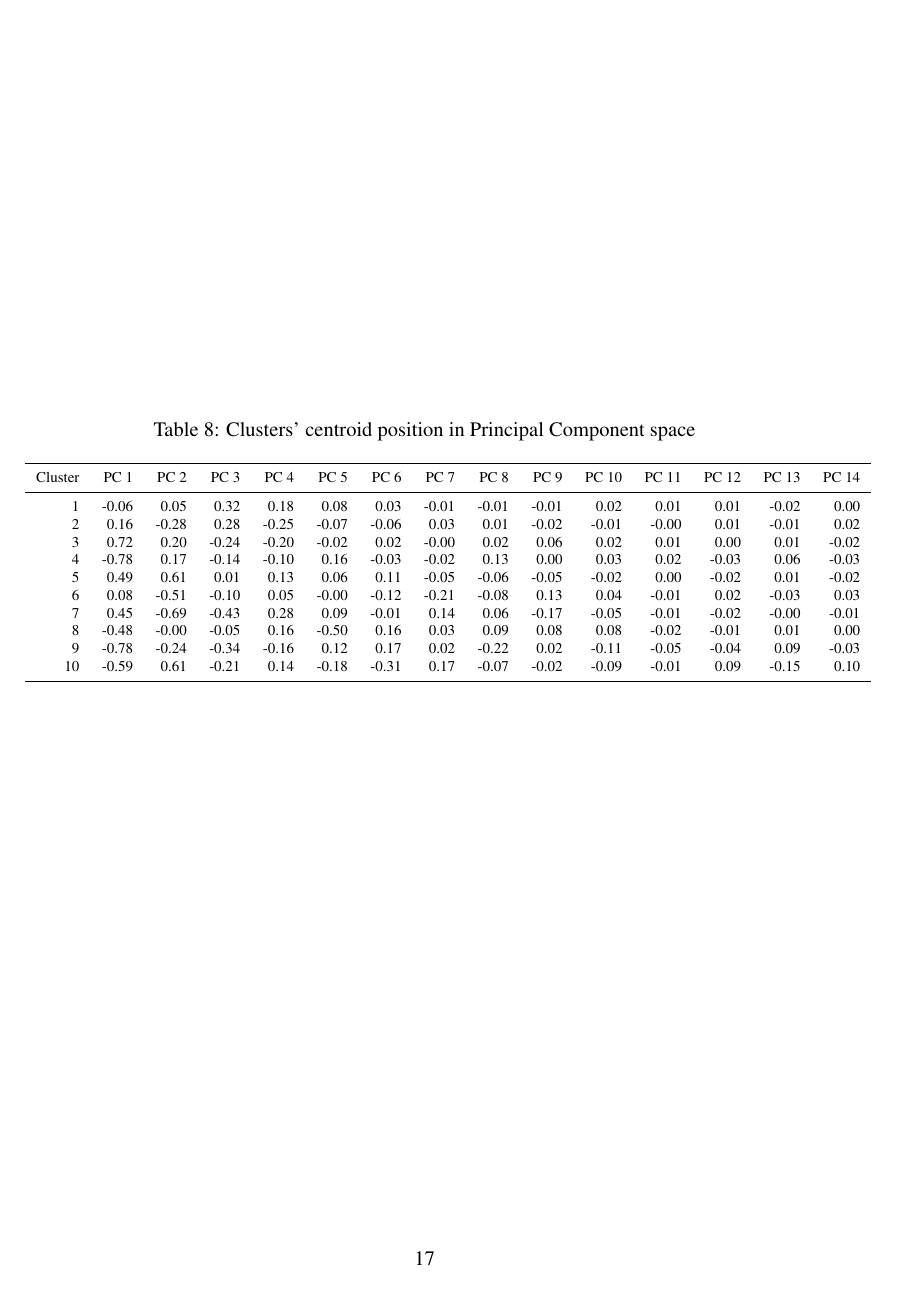
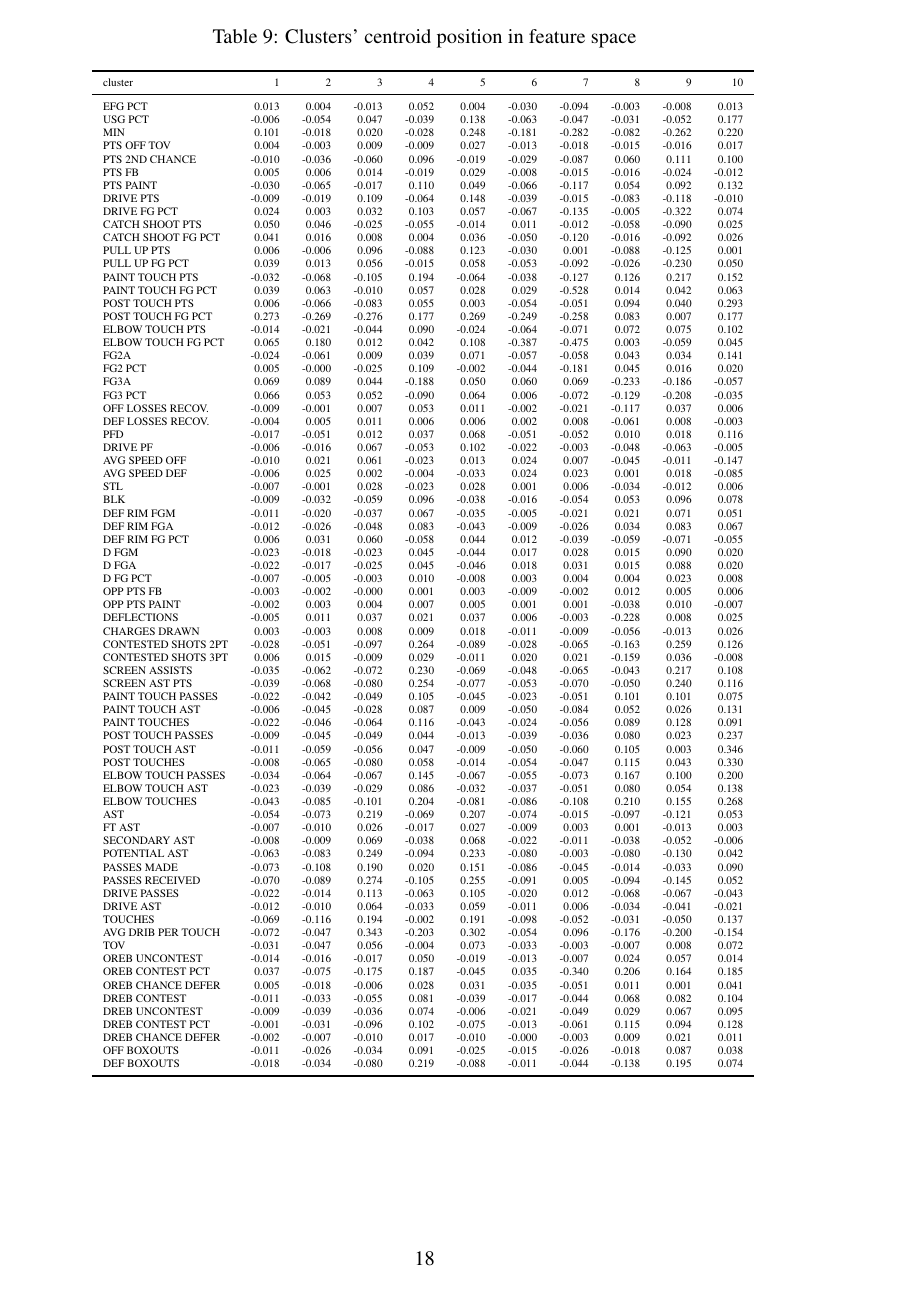
Before and after one commit to arnaud-odet/Roster_Building, a LaTeX document (latex/roster.tex, which reads latex/appendix.tex, latex/tables/clusters_to_features.tex): page 17 of 17 before the commit and page 18 of 18 after it. Compiled offline with pdfLaTeX.

Commit message:
Paper advances, Cl in Ft space tab, minor updates

```diff
--- a/latex/appendix.tex
+++ b/latex/appendix.tex
@@ -7,9 +9,20 @@
   \input{tables/app_pca}
 \end{table}
 
-\begin{table}
+
+\begin{table}[h!]
+  \centering
   \scriptsize
   \caption{Clusters' centroid position in Principal Component space}
   \label{tab:app_clust}
   \input{tables/app_clust}
 \end{table}
+
+
+\begin{table}[h!]
+  \centering
+  \tiny
+  \caption{Clusters' centroid position in feature space}
+  \label{tab:app_cl_ft}
+  \input{tables/clusters_to_features}
+\end{table}
--- /dev/null
+++ b/latex/tables/clusters_to_features.tex
@@ -0,0 +1,80 @@
+\begin{tabular}{lrrrrrrrrrr}
+\toprule
+cluster & 1 & 2 & 3 & 4 & 5 & 6 & 7 & 8 & 9 & 10 \\
+\midrule
+EFG PCT & 0.013 & 0.004 & -0.013 & 0.052 & 0.004 & -0.030 & -0.094 & -0.003 & -0.008 & 0.013 \\
+USG PCT & -0.006 & -0.054 & 0.047 & -0.039 & 0.138 & -0.063 & -0.047 & -0.031 & -0.052 & 0.177 \\
+MIN & 0.101 & -0.018 & 0.020 & -0.028 & 0.248 & -0.181 & -0.282 & -0.082 & -0.262 & 0.220 \\
+PTS OFF TOV & 0.004 & -0.003 & 0.009 & -0.009 & 0.027 & -0.013 & -0.018 & -0.015 & -0.016 & 0.017 \\
+PTS 2ND CHANCE & -0.010 & -0.036 & -0.060 & 0.096 & -0.019 & -0.029 & -0.087 & 0.060 & 0.111 & 0.100 \\
+PTS FB & 0.005 & 0.006 & 0.014 & -0.019 & 0.029 & -0.008 & -0.015 & -0.016 & -0.024 & -0.012 \\
+PTS PAINT & -0.030 & -0.065 & -0.017 & 0.110 & 0.049 & -0.066 & -0.117 & 0.054 & 0.092 & 0.132 \\
+DRIVE PTS & -0.009 & -0.019 & 0.109 & -0.064 & 0.148 & -0.039 & -0.015 & -0.083 & -0.118 & -0.010 \\
+DRIVE FG PCT & 0.024 & 0.003 & 0.032 & 0.103 & 0.057 & -0.067 & -0.135 & -0.005 & -0.322 & 0.074 \\
+CATCH SHOOT PTS & 0.050 & 0.046 & -0.025 & -0.055 & -0.014 & 0.011 & -0.012 & -0.058 & -0.090 & 0.025 \\
+CATCH SHOOT FG PCT & 0.041 & 0.016 & 0.008 & 0.004 & 0.036 & -0.050 & -0.120 & -0.016 & -0.092 & 0.026 \\
+PULL UP PTS & 0.006 & -0.006 & 0.096 & -0.088 & 0.123 & -0.030 & 0.001 & -0.088 & -0.125 & 0.001 \\
+PULL UP FG PCT & 0.039 & 0.013 & 0.056 & -0.015 & 0.058 & -0.053 & -0.092 & -0.026 & -0.230 & 0.050 \\
+PAINT TOUCH PTS & -0.032 & -0.068 & -0.105 & 0.194 & -0.064 & -0.038 & -0.127 & 0.126 & 0.217 & 0.152 \\
+PAINT TOUCH FG PCT & 0.039 & 0.063 & -0.010 & 0.057 & 0.028 & 0.029 & -0.528 & 0.014 & 0.042 & 0.063 \\
+POST TOUCH PTS & 0.006 & -0.066 & -0.083 & 0.055 & 0.003 & -0.054 & -0.051 & 0.094 & 0.040 & 0.293 \\
+POST TOUCH FG PCT & 0.273 & -0.269 & -0.276 & 0.177 & 0.269 & -0.249 & -0.258 & 0.083 & 0.007 & 0.177 \\
+ELBOW TOUCH PTS & -0.014 & -0.021 & -0.044 & 0.090 & -0.024 & -0.064 & -0.071 & 0.072 & 0.075 & 0.102 \\
+ELBOW TOUCH FG PCT & 0.065 & 0.180 & 0.012 & 0.042 & 0.108 & -0.387 & -0.475 & 0.003 & -0.059 & 0.045 \\
+FG2A & -0.024 & -0.061 & 0.009 & 0.039 & 0.071 & -0.057 & -0.058 & 0.043 & 0.034 & 0.141 \\
+FG2 PCT & 0.005 & -0.000 & -0.025 & 0.109 & -0.002 & -0.044 & -0.181 & 0.045 & 0.016 & 0.020 \\
+FG3A & 0.069 & 0.089 & 0.044 & -0.188 & 0.050 & 0.060 & 0.069 & -0.233 & -0.186 & -0.057 \\
+FG3 PCT & 0.066 & 0.053 & 0.052 & -0.090 & 0.064 & 0.006 & -0.072 & -0.129 & -0.208 & -0.035 \\
+OFF LOSSES RECOV. & -0.009 & -0.001 & 0.007 & 0.053 & 0.011 & -0.002 & -0.021 & -0.117 & 0.037 & 0.006 \\
+DEF LOSSES RECOV. & -0.004 & 0.005 & 0.011 & 0.006 & 0.006 & 0.002 & 0.008 & -0.061 & 0.008 & -0.003 \\
+PFD & -0.017 & -0.051 & 0.012 & 0.037 & 0.068 & -0.051 & -0.052 & 0.010 & 0.018 & 0.116 \\
+DRIVE PF & -0.006 & -0.016 & 0.067 & -0.053 & 0.102 & -0.022 & -0.003 & -0.048 & -0.063 & -0.005 \\
+AVG SPEED OFF & -0.010 & 0.021 & 0.061 & -0.023 & 0.013 & 0.024 & 0.007 & -0.045 & -0.011 & -0.147 \\
+AVG SPEED DEF & -0.006 & 0.025 & 0.002 & -0.004 & -0.033 & 0.024 & 0.023 & 0.001 & 0.018 & -0.085 \\
+STL & -0.007 & -0.001 & 0.028 & -0.023 & 0.028 & 0.001 & 0.006 & -0.034 & -0.012 & 0.006 \\
+BLK & -0.009 & -0.032 & -0.059 & 0.096 & -0.038 & -0.016 & -0.054 & 0.053 & 0.096 & 0.078 \\
+DEF RIM FGM & -0.011 & -0.020 & -0.037 & 0.067 & -0.035 & -0.005 & -0.021 & 0.021 & 0.071 & 0.051 \\
+DEF RIM FGA & -0.012 & -0.026 & -0.048 & 0.083 & -0.043 & -0.009 & -0.026 & 0.034 & 0.083 & 0.067 \\
+DEF RIM FG PCT & 0.006 & 0.031 & 0.060 & -0.058 & 0.044 & 0.012 & -0.039 & -0.059 & -0.071 & -0.055 \\
+D FGM & -0.023 & -0.018 & -0.023 & 0.045 & -0.044 & 0.017 & 0.028 & 0.015 & 0.090 & 0.020 \\
+D FGA & -0.022 & -0.017 & -0.025 & 0.045 & -0.046 & 0.018 & 0.031 & 0.015 & 0.088 & 0.020 \\
+D FG PCT & -0.007 & -0.005 & -0.003 & 0.010 & -0.008 & 0.003 & 0.004 & 0.004 & 0.023 & 0.008 \\
+OPP PTS FB & -0.003 & -0.002 & -0.000 & 0.001 & 0.003 & -0.009 & -0.002 & 0.012 & 0.005 & 0.006 \\
+OPP PTS PAINT & -0.002 & 0.003 & 0.004 & 0.007 & 0.005 & 0.001 & 0.001 & -0.038 & 0.010 & -0.007 \\
+DEFLECTIONS & -0.005 & 0.011 & 0.037 & 0.021 & 0.037 & 0.006 & -0.003 & -0.228 & 0.008 & 0.025 \\
+CHARGES DRAWN & 0.003 & -0.003 & 0.008 & 0.009 & 0.018 & -0.011 & -0.009 & -0.056 & -0.013 & 0.026 \\
+CONTESTED SHOTS 2PT & -0.028 & -0.051 & -0.097 & 0.264 & -0.089 & -0.028 & -0.065 & -0.163 & 0.259 & 0.126 \\
+CONTESTED SHOTS 3PT & 0.006 & 0.015 & -0.009 & 0.029 & -0.011 & 0.020 & 0.021 & -0.159 & 0.036 & -0.008 \\
+SCREEN ASSISTS & -0.035 & -0.062 & -0.072 & 0.230 & -0.069 & -0.048 & -0.065 & -0.043 & 0.217 & 0.108 \\
+SCREEN AST PTS & -0.039 & -0.068 & -0.080 & 0.254 & -0.077 & -0.053 & -0.070 & -0.050 & 0.240 & 0.116 \\
+PAINT TOUCH PASSES & -0.022 & -0.042 & -0.049 & 0.105 & -0.045 & -0.023 & -0.051 & 0.101 & 0.101 & 0.075 \\
+PAINT TOUCH AST & -0.006 & -0.045 & -0.028 & 0.087 & 0.009 & -0.050 & -0.084 & 0.052 & 0.026 & 0.131 \\
+PAINT TOUCHES & -0.022 & -0.046 & -0.064 & 0.116 & -0.043 & -0.024 & -0.056 & 0.089 & 0.128 & 0.091 \\
+POST TOUCH PASSES & -0.009 & -0.045 & -0.049 & 0.044 & -0.013 & -0.039 & -0.036 & 0.080 & 0.023 & 0.237 \\
+POST TOUCH AST & -0.011 & -0.059 & -0.056 & 0.047 & -0.009 & -0.050 & -0.060 & 0.105 & 0.003 & 0.346 \\
+POST TOUCHES & -0.008 & -0.065 & -0.080 & 0.058 & -0.014 & -0.054 & -0.047 & 0.115 & 0.043 & 0.330 \\
+ELBOW TOUCH PASSES & -0.034 & -0.064 & -0.067 & 0.145 & -0.067 & -0.055 & -0.073 & 0.167 & 0.100 & 0.200 \\
+ELBOW TOUCH AST & -0.023 & -0.039 & -0.029 & 0.086 & -0.032 & -0.037 & -0.051 & 0.080 & 0.054 & 0.138 \\
+ELBOW TOUCHES & -0.043 & -0.085 & -0.101 & 0.204 & -0.081 & -0.086 & -0.108 & 0.210 & 0.155 & 0.268 \\
+AST & -0.054 & -0.073 & 0.219 & -0.069 & 0.207 & -0.074 & -0.015 & -0.097 & -0.121 & 0.053 \\
+FT AST & -0.007 & -0.010 & 0.026 & -0.017 & 0.027 & -0.009 & 0.003 & 0.001 & -0.013 & 0.003 \\
+SECONDARY AST & -0.008 & -0.009 & 0.069 & -0.038 & 0.068 & -0.022 & -0.011 & -0.038 & -0.052 & -0.006 \\
+POTENTIAL AST & -0.063 & -0.083 & 0.249 & -0.094 & 0.233 & -0.080 & -0.003 & -0.080 & -0.130 & 0.042 \\
+PASSES MADE & -0.073 & -0.108 & 0.190 & 0.020 & 0.151 & -0.086 & -0.045 & -0.014 & -0.033 & 0.090 \\
+PASSES RECEIVED & -0.070 & -0.089 & 0.274 & -0.105 & 0.255 & -0.091 & 0.005 & -0.094 & -0.145 & 0.052 \\
+DRIVE PASSES & -0.022 & -0.014 & 0.113 & -0.063 & 0.105 & -0.020 & 0.012 & -0.068 & -0.067 & -0.043 \\
+DRIVE AST & -0.012 & -0.010 & 0.064 & -0.033 & 0.059 & -0.011 & 0.006 & -0.034 & -0.041 & -0.021 \\
+TOUCHES & -0.069 & -0.116 & 0.194 & -0.002 & 0.191 & -0.098 & -0.052 & -0.031 & -0.050 & 0.137 \\
+AVG DRIB PER TOUCH & -0.072 & -0.047 & 0.343 & -0.203 & 0.302 & -0.054 & 0.096 & -0.176 & -0.200 & -0.154 \\
+TOV & -0.031 & -0.047 & 0.056 & -0.004 & 0.073 & -0.033 & -0.003 & -0.007 & 0.008 & 0.072 \\
+OREB UNCONTEST & -0.014 & -0.016 & -0.017 & 0.050 & -0.019 & -0.013 & -0.007 & 0.024 & 0.057 & 0.014 \\
+OREB CONTEST PCT & 0.037 & -0.075 & -0.175 & 0.187 & -0.045 & 0.035 & -0.340 & 0.206 & 0.164 & 0.185 \\
+OREB CHANCE DEFER & 0.005 & -0.018 & -0.006 & 0.028 & 0.031 & -0.035 & -0.051 & 0.011 & 0.001 & 0.041 \\
+DREB CONTEST & -0.011 & -0.033 & -0.055 & 0.081 & -0.039 & -0.017 & -0.044 & 0.068 & 0.082 & 0.104 \\
+DREB UNCONTEST & -0.009 & -0.039 & -0.036 & 0.074 & -0.006 & -0.021 & -0.049 & 0.029 & 0.067 & 0.095 \\
+DREB CONTEST PCT & -0.001 & -0.031 & -0.096 & 0.102 & -0.075 & -0.013 & -0.061 & 0.115 & 0.094 & 0.128 \\
+DREB CHANCE DEFER & -0.002 & -0.007 & -0.010 & 0.017 & -0.010 & -0.000 & -0.003 & 0.009 & 0.021 & 0.011 \\
+OFF BOXOUTS & -0.011 & -0.026 & -0.034 & 0.091 & -0.025 & -0.015 & -0.026 & -0.018 & 0.087 & 0.038 \\
+DEF BOXOUTS & -0.018 & -0.034 & -0.080 & 0.219 & -0.088 & -0.011 & -0.044 & -0.138 & 0.195 & 0.074 \\
+\bottomrule
+\end{tabular}
```
Also changed, not shown: latex/methodology.tex (+4 -2 lines), latex/results.tex (+13 -2 lines), latex/260313_Roster_paper_draft.pdf (added), latex/roster.pdf, latex/appendix.tex (4 more changed lines), 4 other files.
